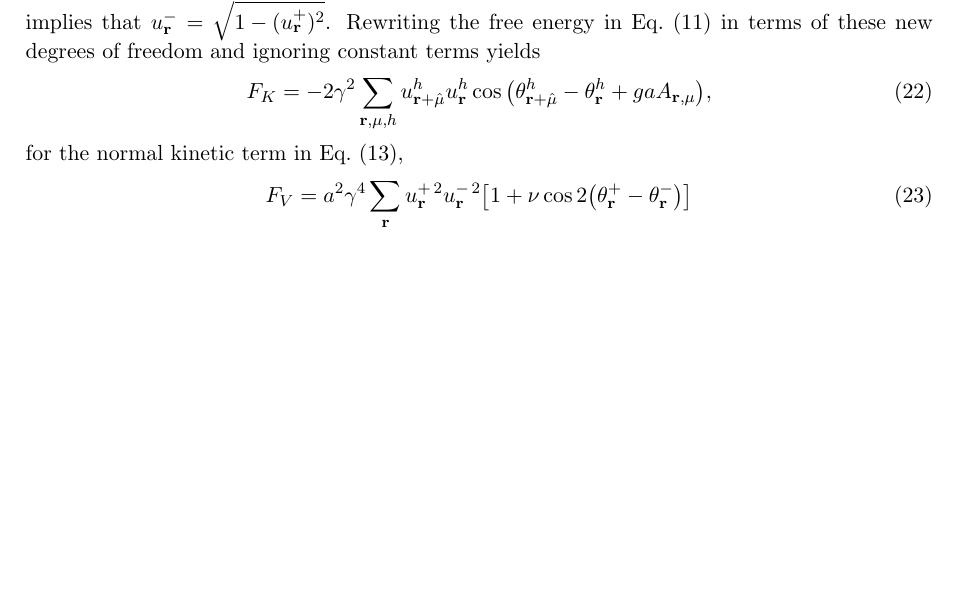
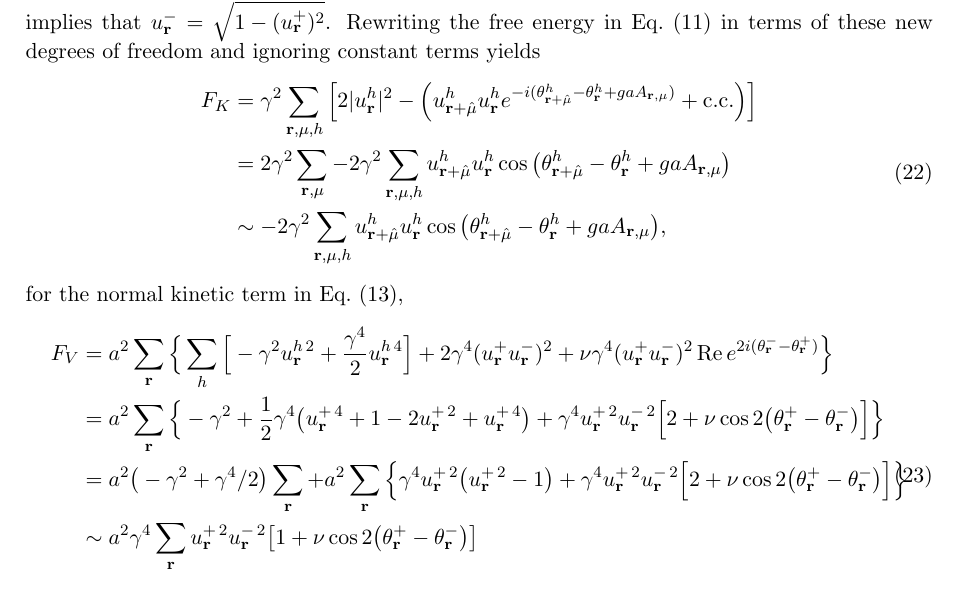
Before and after one commit to 9cco/finite-temp-vortex-lattice, a LaTeX document (Docs/main.tex, which reads Docs/lattice_regularization.tex): part of page 4 of 5 before the commit and part of page 4 of 6 after it, cut so that both start at the same text, the shorter picture padded with empty space. Compiled offline with pdfLaTeX.

Commit message:
Added some more steps when calculating cp1 free energies

```diff
--- a/Docs/lattice_regularization.tex
+++ b/Docs/lattice_regularization.tex
@@ -188,12 +188,21 @@ the constraint on $\eta^h_\v{r}$ in Eq.~\eqref{eq:disc:cp1:squareSum} becomes th
 when written in terms of the new fields. This constraint reduces the real degrees of freedom in the fields from $4$ to $3$. Choosing the amplitude $u^+_\v{r}$ as the free degree of freedom,
 the constraint implies that $u^-_\v{r}= \sqrt{1-(u^+_\v{r})^2}$. Rewriting the free energy in Eq.~\eqref{eq:disc:FreeEn:disc} in terms of these new degrees of freedom and ignoring constant terms yields
 \begin{equation}
-  F_K = -2\gamma^2\sum_{\v{r},\mu,h}u^h_{\v{r}+\hat{\mu}}u^h_\v{r}\cos\big(\theta^h_{\v{r}+\hat{\mu}} - \theta^h_\v{r} + gaA_{\v{r},\mu}\big),
+  \begin{split}
+	F_K &= \gamma^2\sum_{\v{r},\mu,h}\Big[2|u^h_\v{r}|^2 - \Big(u^h_{\v{r}+\hat{\mu}}u^h_\v{r}e^{-i(\theta^h_{\v{r}+\hat{\mu}}-\theta^h_\v{r} + gaA_{\v{r},\mu})} + \text{c.c.}\Big)\Big]\\
+  &= 2\gamma^2\sum_{\v{r},\mu} - 2\gamma^2\sum_{\v{r},\mu,h}u^h_{\v{r}+\hat{\mu}}u^h_\v{r}\cos\big(\theta^h_{\v{r}+\hat{\mu}}-\theta^h_\v{r} + gaA_{\v{r},\mu}\big)\\
+	&\sim -2\gamma^2\sum_{\v{r},\mu,h}u^h_{\v{r}+\hat{\mu}}u^h_\v{r}\cos\big(\theta^h_{\v{r}+\hat{\mu}} - \theta^h_\v{r} + gaA_{\v{r},\mu}\big),
+  \end{split}
   \label{eq:disc:cp1:FK}
 \end{equation}
 for the normal kinetic term in Eq.~\eqref{eq:disc:FreeEn:disc:kin},
 \begin{equation}
-  F_V = a^2\gamma^4\sum_\v{r}u^{+\,2}_\v{r}u^{-\,2}_\v{r}\big[1+\nu\cos 2\big(\theta^+_\v{r}-\theta^-_\v{r}\big)\big]
+  \begin{split}
+	F_V &= a^2\sum_\v{r}\Big\{\sum_h\Big[-\gamma^2u^{h\,2}_\v{r} + \frac{\gamma^4}{2}u^{h\,4}_\v{r}\Big] + 2\gamma^4(u^+_\v{r}u^-_\v{r})^2 + \nu\gamma^4(u^+_\v{r}u^-_\v{r})^2\Re e^{2i(\theta^-_\v{r}-\theta^+_\v{r})}\Big\}\\
+	&= a^2\sum_\v{r}\Big\{-\gamma^2 + \frac{1}{2}\gamma^4\big(u^{+\,4}_\v{r} + 1 - 2u^{+\,2}_\v{r} + u^{+\,4}_\v{r}\big) + \gamma^4u^{+\,2}_\v{r}u^{-\,2}_\v{r}\Big[2+\nu\cos 2\big(\theta^+_\v{r}-\theta^-_\v{r}\big)\Big]\Big\}\\
+	&= a^2\big(-\gamma^2 + \gamma^4/2\big)\sum_\v{r} + a^2\sum_\v{r}\Big\{\gamma^4u^{+\,2}_\v{r}\big( u^{+\,2}_\v{r}-1\big) + \gamma^4u^{+\,2}_\v{r}u^{-\,2}_\v{r}\Big[2+\nu\cos 2\big(\theta^+_\v{r}-\theta^-_\v{r}\big)\Big]\Big\}\\
+	&\sim a^2\gamma^4\sum_\v{r}u^{+\,2}_\v{r}u^{-\,2}_\v{r}\big[1+\nu\cos 2\big(\theta^+_\v{r}-\theta^-_\v{r}\big)\big]
+  \end{split}
   \label{eq:disc:cp1:FV}
 \end{equation}
 for the potential term in Eq.~\eqref{eq:disc:FreeEn:disc:potential} and
```
